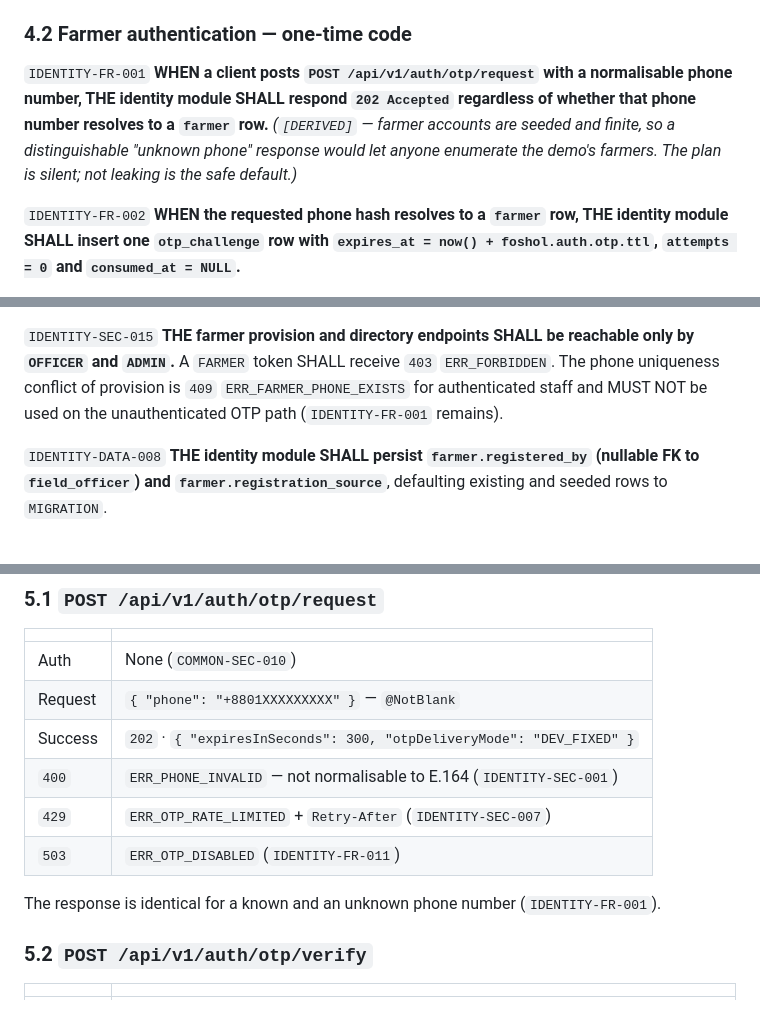
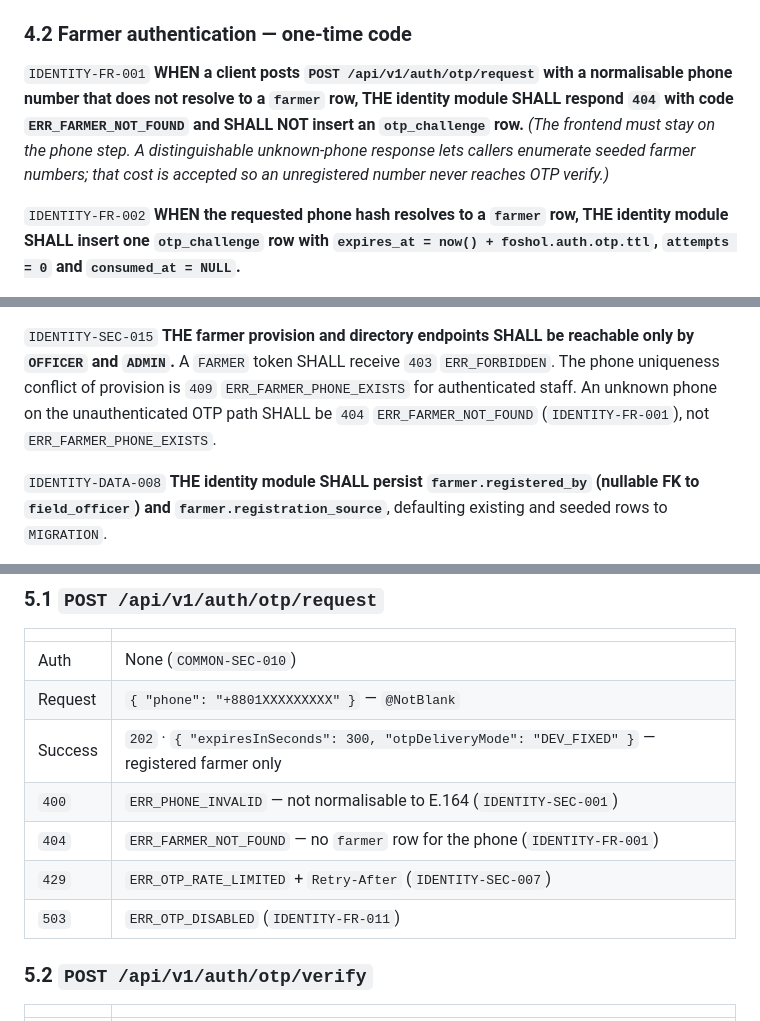
Before and after one commit to Pronoy-Anirudhya/foshol-doctor, a Markdown page: docs/requirements/10-identity.ears.md, 3 parts joined by grey strips. GitHub-like rendering.

Commit message:
Require 404 ERR_FARMER_NOT_FOUND for unknown farmer OTP requests.
Co-authored-by: Cursor <cursoragent@cursor.com>

```diff
--- a/docs/requirements/10-identity.ears.md
+++ b/docs/requirements/10-identity.ears.md
@@ -187,10 +187,11 @@ body, header, problem document, log line or metric tag.** (Reinforces `COMMON-SE
 ### 4.2 Farmer authentication — one-time code
 
 `IDENTITY-FR-001` **WHEN a client posts `POST /api/v1/auth/otp/request` with a normalisable phone
-number, THE identity module SHALL respond `202 Accepted` regardless of whether that phone number
-resolves to a `farmer` row.**
-*(`[DERIVED]` — farmer accounts are seeded and finite, so a distinguishable "unknown phone" response
-would let anyone enumerate the demo's farmers. The plan is silent; not leaking is the safe default.)*
+number that does not resolve to a `farmer` row, THE identity module SHALL respond `404` with code
+`ERR_FARMER_NOT_FOUND` and SHALL NOT insert an `otp_challenge` row.**
+*(The frontend must stay on the phone step. A distinguishable unknown-phone response lets callers
+enumerate seeded farmer numbers; that cost is accepted so an unregistered number never reaches OTP
+verify.)*
 
 `IDENTITY-FR-002` **WHEN the requested phone hash resolves to a `farmer` row, THE identity module
 SHALL insert one `otp_challenge` row with `expires_at = now() + foshol.auth.otp.ttl`, `attempts = 0`
@@ -395,8 +396,9 @@ district, or a district that does not belong to the supplied division, SHALL ret
 
 `IDENTITY-SEC-015` **THE farmer provision and directory endpoints SHALL be reachable only by
 `OFFICER` and `ADMIN`.** A `FARMER` token SHALL receive `403` `ERR_FORBIDDEN`. The phone uniqueness
-conflict of provision is `409` `ERR_FARMER_PHONE_EXISTS` for authenticated staff and MUST NOT be used
-on the unauthenticated OTP path (`IDENTITY-FR-001` remains).
+conflict of provision is `409` `ERR_FARMER_PHONE_EXISTS` for authenticated staff. An unknown phone on
+the unauthenticated OTP path SHALL be `404` `ERR_FARMER_NOT_FOUND` (`IDENTITY-FR-001`), not
+`ERR_FARMER_PHONE_EXISTS`.
 
 `IDENTITY-DATA-008` **THE identity module SHALL persist `farmer.registered_by` (nullable FK to
 `field_officer`) and `farmer.registration_source`**, defaulting existing and seeded rows to
@@ -441,12 +443,11 @@ Base path `/api/v1`. Every error body is RFC 9457 (`COMMON-API-002`), localised
 |---|---|
 | Auth | None (`COMMON-SEC-010`) |
 | Request | `{ "phone": "+8801XXXXXXXXX" }` — `@NotBlank` |
-| Success | `202` · `{ "expiresInSeconds": 300, "otpDeliveryMode": "DEV_FIXED" }` |
+| Success | `202` · `{ "expiresInSeconds": 300, "otpDeliveryMode": "DEV_FIXED" }` — registered farmer only |
 | `400` | `ERR_PHONE_INVALID` — not normalisable to E.164 (`IDENTITY-SEC-001`) |
+| `404` | `ERR_FARMER_NOT_FOUND` — no `farmer` row for the phone (`IDENTITY-FR-001`) |
 | `429` | `ERR_OTP_RATE_LIMITED` + `Retry-After` (`IDENTITY-SEC-007`) |
 | `503` | `ERR_OTP_DISABLED` (`IDENTITY-FR-011`) |
-
-The response is identical for a known and an unknown phone number (`IDENTITY-FR-001`).
 
 ### 5.2 `POST /api/v1/auth/otp/verify`
 
```
Also changed, not shown: other parts of docs/requirements/10-identity.ears.md (+1 -1 lines).
